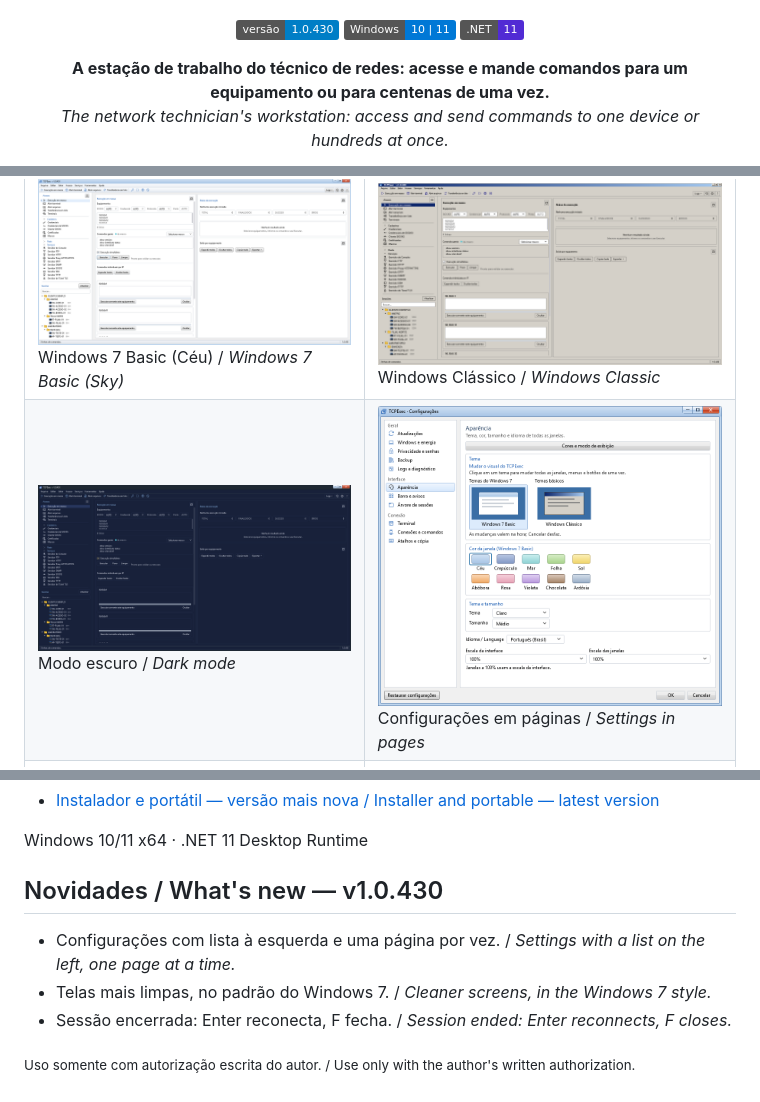
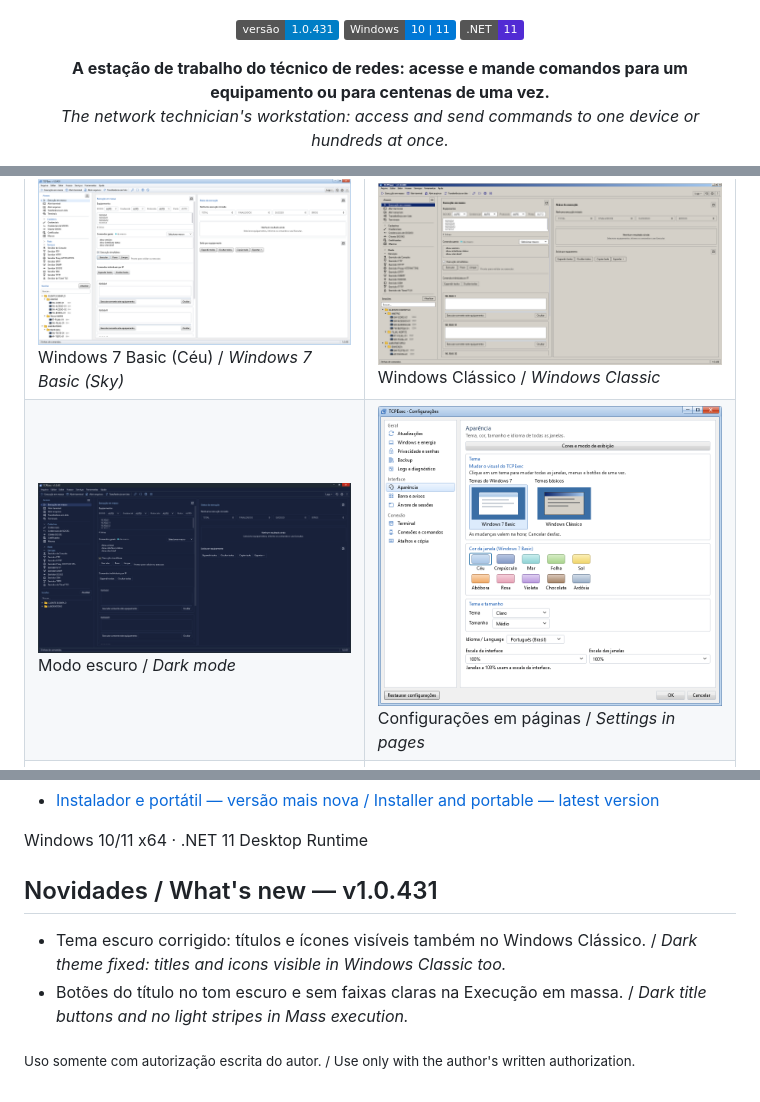
Before and after one commit to Dorflex-DD/TCPExec, a Markdown page: README.md, 3 parts joined by grey strips. GitHub-like rendering; pictures changed too: telas/escuro.png; badges without logos.

Commit message:
README e tela do modo escuro da 1.0.431 (tema escuro corrigido)

```diff
--- a/README.md
+++ b/README.md
@@ -1,7 +1,7 @@
 <p align="center"><img src="telas/banner.png" alt="TCPExec" width="100%"></p>
 
 <p align="center">
-<img src="https://img.shields.io/badge/vers%C3%A3o-1.0.430-blue"> <img src="https://img.shields.io/badge/Windows-10%20%7C%2011-0078D6"> <img src="https://img.shields.io/badge/.NET-11-512BD4">
+<img src="https://img.shields.io/badge/vers%C3%A3o-1.0.431-blue"> <img src="https://img.shields.io/badge/Windows-10%20%7C%2011-0078D6"> <img src="https://img.shields.io/badge/.NET-11-512BD4">
 </p>
 
 <p align="center"><b>A estação de trabalho do técnico de redes: acesse e mande comandos para um equipamento ou para centenas de uma vez.</b><br><i>The network technician's workstation: access and send commands to one device or hundreds at once.</i></p>
@@ -45,9 +45,8 @@ Para quem cuida de switches, roteadores, firewalls e servidores. O TCPExec guard
 
 Windows 10/11 x64 · .NET 11 Desktop Runtime
 
-## Novidades / What's new — v1.0.430
-- Configurações com lista à esquerda e uma página por vez. / *Settings with a list on the left, one page at a time.*
-- Telas mais limpas, no padrão do Windows 7. / *Cleaner screens, in the Windows 7 style.*
-- Sessão encerrada: Enter reconecta, F fecha. / *Session ended: Enter reconnects, F closes.*
+## Novidades / What's new — v1.0.431
+- Tema escuro corrigido: títulos e ícones visíveis também no Windows Clássico. / *Dark theme fixed: titles and icons visible in Windows Classic too.*
+- Botões do título no tom escuro e sem faixas claras na Execução em massa. / *Dark title buttons and no light stripes in Mass execution.*
 
 <sub>Uso somente com autorização escrita do autor. / Use only with the author's written authorization.</sub>
```
